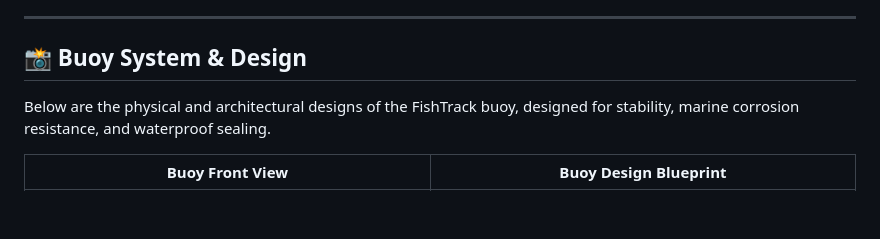
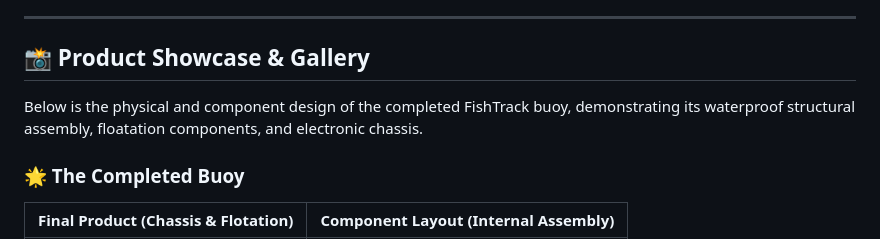
Before and after one commit to anonymouschichvy/FishTrack-Buoy, a Markdown page: README.md, the part around one of its changes. GitHub-like rendering; blank space fills up the shorter version.

```diff
--- a/README.md
+++ b/README.md
@@ -5,9 +5,10 @@ FishTrack is an autonomous marine monitoring system that integrates underwater a
 
 ---
 
-## 📸 Buoy System & Design
+## 📸 Product Showcase & Gallery
 
-Below are the physical and architectural designs of the FishTrack buoy, designed for stability, marine corrosion resistance, and waterproof sealing.
+Below is the physical and component design of the completed FishTrack buoy, demonstrating its waterproof structural assembly, floatation components, and electronic chassis.
 
-| Buoy Front View | Buoy Design Blueprint |
+### 🌟 The Completed Buoy
+| Final Product (Chassis & Flotation) | Component Layout (Internal Assembly) |
 | :---: | :---: |
```
Also changed, not shown: other parts of README.md (+39 -13 lines).
